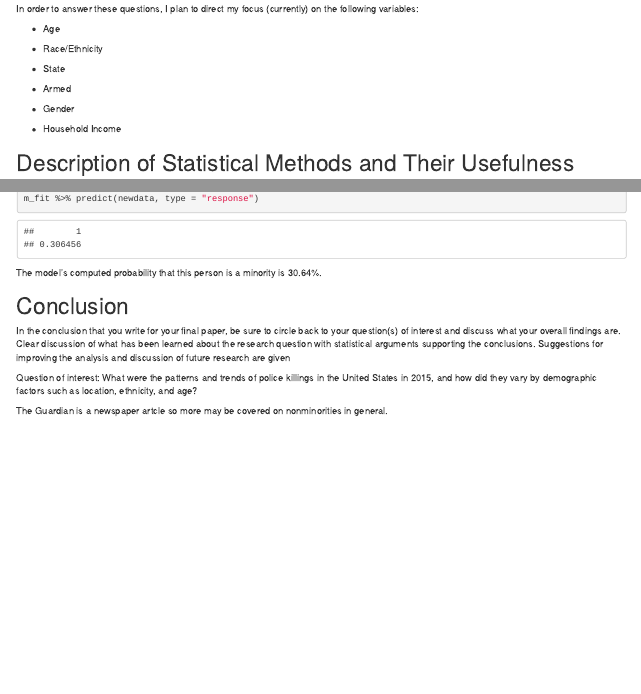
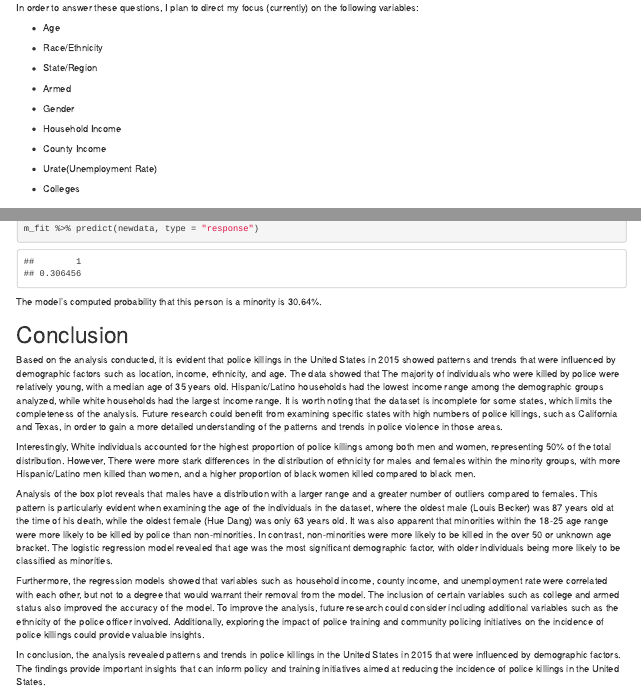
Before and after one commit to SaltyOnigiri/DataAnalysis_HighProfile_PoliceKillings_2015, an R Markdown document (project_paper.Rmd): the page in a window 1100 px wide, from 900 px down before the commit and from 920 px down after it, so that both start at the same text, and a second part further down, joined at a grey line. The pictures show the output file project_paper.html that the author committed with the source, opened offline.

Commit message:
Finished Final Paper

```diff
--- a/project_paper.Rmd
+++ b/project_paper.Rmd
@@ -51,13 +51,19 @@ In order to answer these questions, I plan to direct my focus (currently) on the
 
 - Race/Ethnicity
 
-- State
+- State/Region
 
 - Armed
 
 - Gender
 
 - Household Income
+
+- County Income
+
+- Urate(Unemployment Rate)
+
+- Colleges
 
 
 # Description of Statistical Methods and Their Usefulness
@@ -571,10 +578,13 @@ The model’s computed probability that this person is a minority is 30.64%.
 
 
 # Conclusion
-In the conclusion that you write for your final paper, be sure to circle back to your question(s) of interest and discuss what your overall findings are. Clear discussion of what has been learned about the research question with
-statistical arguments supporting the conclusions. Suggestions for improving
-the analysis and discussion of future research are given
 
-Question of interest: What were the patterns and trends of police killings in the United States in 2015, and how did they vary by demographic factors such as location, ethnicity, and age?
+Based on the analysis conducted, it is evident that police killings in the United States in 2015 showed patterns and trends that were influenced by demographic factors such as location, income, ethnicity, and age. The data showed that The majority of individuals who were killed by police were relatively young, with a median age of 35 years old. Hispanic/Latino households had the lowest income range among the demographic groups analyzed, while white households had the largest income range. It is worth noting that the dataset is incomplete for some states, which limits the completeness of the analysis. Future research could benefit from examining specific states with high numbers of police killings, such as California and Texas, in order to gain a more detailed understanding of the patterns and trends in police violence in those areas.
 
-The Guardian is a newspaper artcle so more may be covered on nonminorities in general.
+Interestingly, White individuals accounted for the highest proportion of police killings among both men and women, representing 50% of the total distribution. However, There were more stark differences in the distribution of ethnicity for males and females within the minority groups, with more Hispanic/Latino men killed than women, and a higher proportion of black women killed compared to black men.
+
+Analysis of the box plot reveals that males have a distribution with a larger range and a greater number of outliers compared to females. This pattern is particularly evident when examining the age of the individuals in the dataset, where the oldest male (Louis Becker) was 87 years old at the time of his death, while the oldest female (Hue Dang) was only 63 years old. It was also apparent that minorities within the 18-25 age range were more likely to be killed by police than non-minorities. In contrast, non-minorities were more likely to be killed in the over 50 or unknown age bracket. The logistic regression model revealed that age was the most significant demographic factor, with older individuals being more likely to be classified as minorities.
+
+Furthermore, the regression models showed that variables such as household income, county income, and unemployment rate were correlated with each other, but not to a degree that would warrant their removal from the model. The inclusion of certain variables such as college and armed status also improved the accuracy of the model. To improve the analysis, future research could consider including additional variables such as the ethnicity of the police officer involved. Additionally, exploring the impact of police training and community policing initiatives on the incidence of police killings could provide valuable insights.
+
+In conclusion, the analysis revealed patterns and trends in police killings in the United States in 2015 that were influenced by demographic factors. The findings provide important insights that can inform policy and training initiatives aimed at reducing the incidence of police killings in the United States.
```
Also changed, not shown: project_paper.html, project_paper.Rmd (3 more changed lines).
